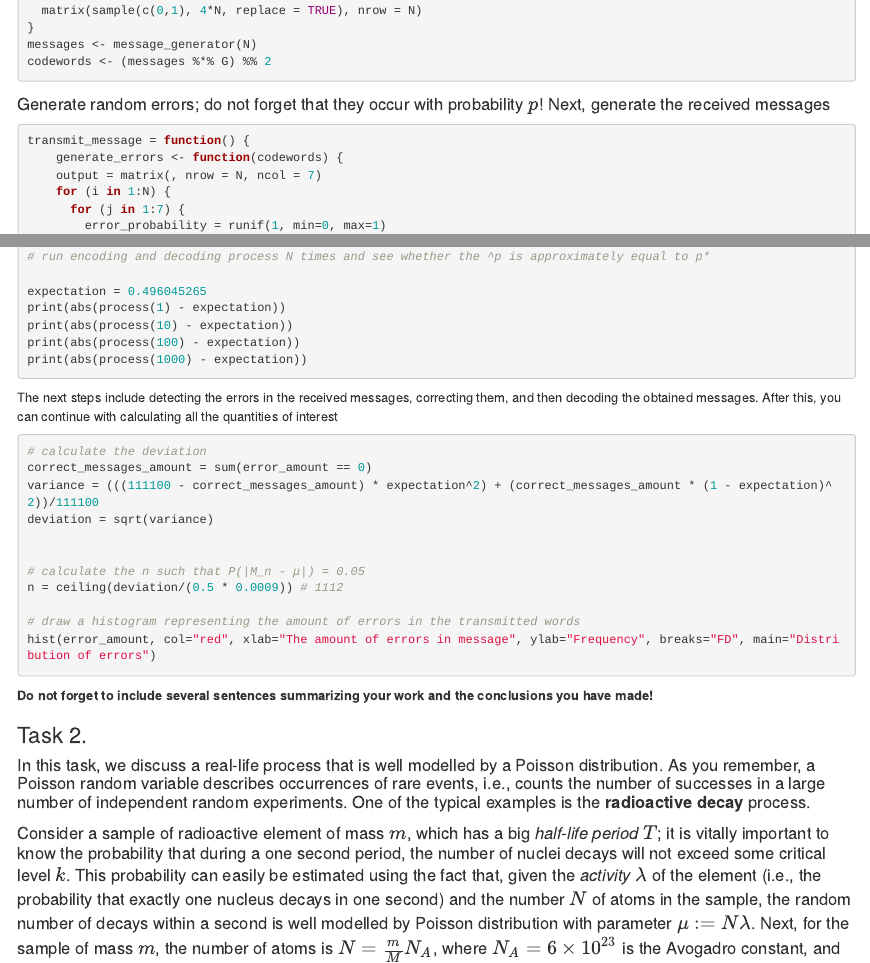
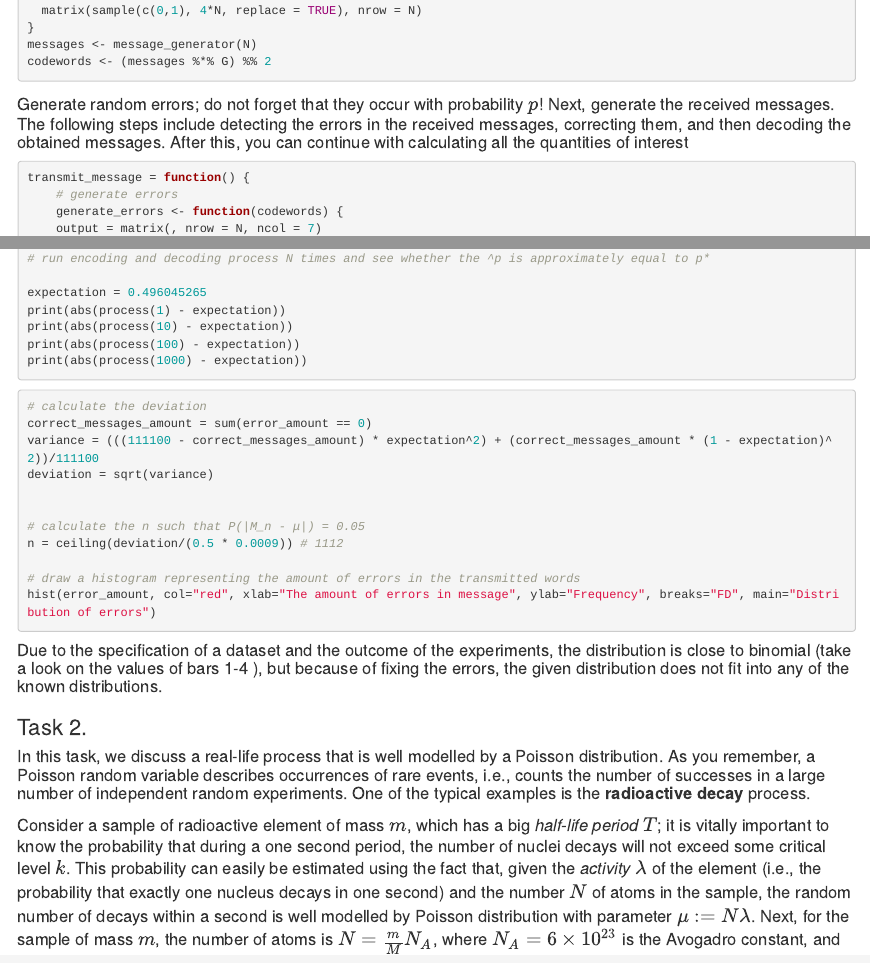
Before and after one commit to Liubavaa/UCU_P-S_Lab2, an R Markdown document (Lab2-2022-Oleksiuk-Peniaha-Vasylkiv.Rmd): the page in a window 1100 px wide, from 1530 px down, and a second part further down, joined at a grey line. Rendered offline with R 4.5, knitr and Pandoc, with nearby package versions; the code chunks are not run, so their results and figures are left out.

Commit message:
Update Lab2-2022-Oleksiuk-Peniaha-Vasylkiv.Rmd

````diff
--- a/Lab2-2022-Oleksiuk-Peniaha-Vasylkiv.Rmd
+++ b/Lab2-2022-Oleksiuk-Peniaha-Vasylkiv.Rmd
@@ -96,10 +96,11 @@ message_generator <- function(N) {
 messages <- message_generator(N)
 codewords <- (messages %*% G) %% 2
 ```
-#### Generate random errors; do not forget that they occur with probability \(p\)! Next, generate the received messages
+#### Generate random errors; do not forget that they occur with probability \(p\)! Next, generate the received messages. The following steps include detecting the errors in the received messages, correcting them, and then decoding the obtained messages. After this, you can continue with calculating all the quantities of interest
 
 ```{r}
 transmit_message = function() {
+    # generate errors
     generate_errors <- function(codewords) {
     output = matrix(, nrow = N, ncol = 7)
     for (i in 1:N) {
@@ -171,8 +172,6 @@ print(abs(process(1000) - expectation))
 
 ```
 
-The next steps include detecting the errors in the received messages, correcting them, and then decoding the obtained messages. After this, you can continue with calculating all the quantities of interest
-
 ```{r}
 # calculate the deviation
 correct_messages_amount = sum(error_amount == 0)
@@ -187,7 +186,7 @@ n = ceiling(deviation/(0.5 * 0.0009)) # 1112
 hist(error_amount, col="red", xlab="The amount of errors in message", ylab="Frequency", breaks="FD", main="Distribution of errors")
 ```
 
-__Do not forget to include several sentences summarizing your work and the conclusions you have made!__
+#### Due to the specification of a dataset and the outcome of the experiments, the distribution is close to binomial (take a look on the values of bars 1-4 ), but because of fixing the errors, the given distribution does not fit into any of the known distributions.####
 
 
 ### Task 2.
````
